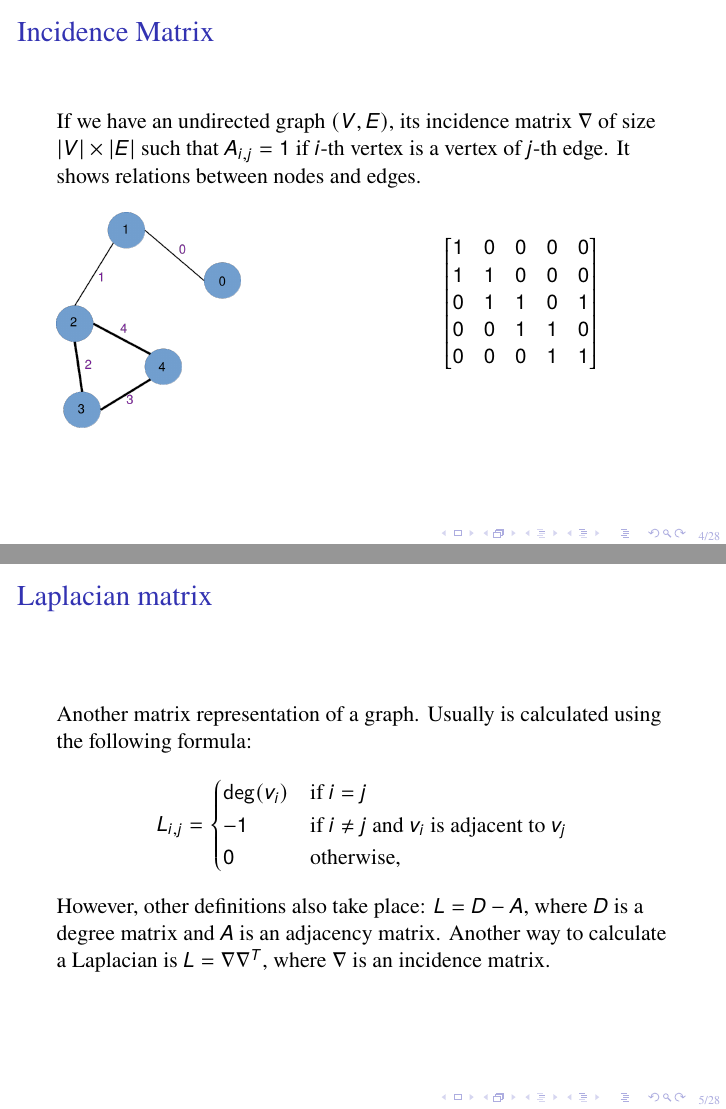
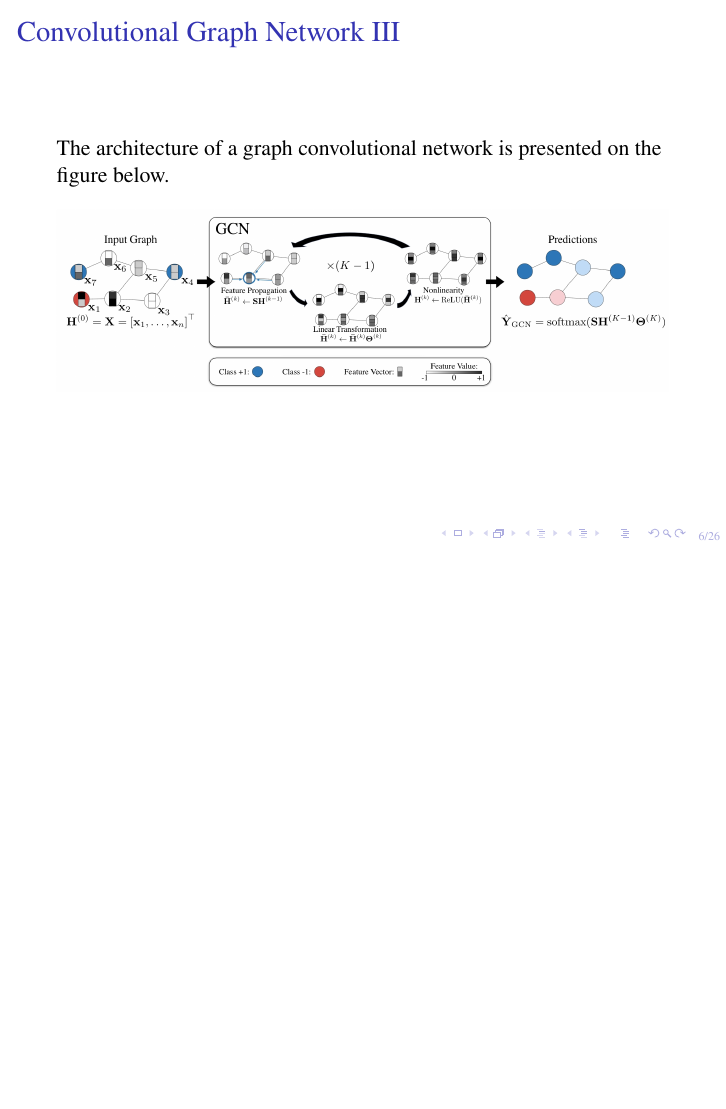
Before and after one commit to NChechulin/GNN-project, LaTeX slides (presentation/presentation.tex, which reads presentation/subject_area.tex): pages 4 and 5 of 28 before the commit and page 6 of 26 after it, the two joined at a grey line, the shorter picture padded with empty space. Compiled offline with pdfLaTeX.

Commit message:
remove slides with incidence matrix and laplacian

```diff
--- a/presentation/subject_area.tex
+++ b/presentation/subject_area.tex
@@ -17,43 +17,43 @@
 	\end{figure}
 \end{frame}
 
-\subsection{Incidence Matrix}
-\begin{frame}{\subsecname}
-	If we have an undirected graph $(V, E)$, its incidence matrix $\nabla$ of size $\lvert V \rvert \times \lvert E \rvert$ such that $A_{i, j} = 1$ if $i$-th vertex is a vertex of $j$-th edge.
-	It shows relations between nodes and edges.
+%\subsection{Incidence Matrix}
+%\begin{frame}{\subsecname}
+%	If we have an undirected graph $(V, E)$, its incidence matrix $\nabla$ of size $\lvert V \rvert \times \lvert E \rvert$ such that $A_{i, j} = 1$ if $i$-th vertex is a vertex of $j$-th edge.
+%	It shows relations between nodes and edges.
 
-	\begin{multicols}{2}
-		\includegraphics[width=0.3\textwidth]{incidence.png}
+%	\begin{multicols}{2}
+%		\includegraphics[width=0.3\textwidth]{incidence.png}
 
-		\[
-			\begin{bmatrix}
-				1 & 0 & 0 & 0 & 0 \\
-				1 & 1 & 0 & 0 & 0 \\
-				0 & 1 & 1 & 0 & 1 \\
-				0 & 0 & 1 & 1 & 0 \\
-				0 & 0 & 0 & 1 & 1 \\
-			\end{bmatrix}
-		\]
+%		\[
+%			\begin{bmatrix}
+%				1 & 0 & 0 & 0 & 0 \\
+%				1 & 1 & 0 & 0 & 0 \\
+%				0 & 1 & 1 & 0 & 1 \\
+%				0 & 0 & 1 & 1 & 0 \\
+%				0 & 0 & 0 & 1 & 1 \\
+%			\end{bmatrix}
+%		\]
 
-	\end{multicols}
-\end{frame}
+%	\end{multicols}
+%\end{frame}
 
-\subsection{Laplacian matrix}
-\begin{frame}{\subsecname}
-	Another matrix representation of a graph.
-	Usually is calculated using the following formula:
-	\begin{equation*}
-		L_{i, j} =
-		\begin{cases}
-			\deg(v_i) & \mbox{if}\ i = j                                                 \\
-			-1        & \mbox{if}\ i \neq j\ \mbox{and}\ v_i \mbox{ is adjacent to } v_j \\
-			0         & \mbox{otherwise},
-		\end{cases}
-	\end{equation*}
-
-	However, other definitions also take place: $L = D - A$, where $D$ is a degree matrix and $A$ is an adjacency matrix.
-	Another way to calculate a Laplacian is $L = \nabla\nabla^{T}$, where $\nabla$ is an incidence matrix.
-\end{frame}
+%\subsection{Laplacian matrix}
+%\begin{frame}{\subsecname}
+%	Another matrix representation of a graph.
+%	Usually is calculated using the following formula:
+%	\begin{equation*}
+%		L_{i, j} =
+%		\begin{cases}
+%			\deg(v_i) & \mbox{if}\ i = j                                                 \\
+%			-1        & \mbox{if}\ i \neq j\ \mbox{and}\ v_i \mbox{ is adjacent to } v_j \\
+%			0         & \mbox{otherwise},
+%		\end{cases}
+%	\end{equation*}
+%
+%	However, other definitions also take place: $L = D - A$, where $D$ is a degree matrix and $A$ is an adjacency matrix.
+%	Another way to calculate a Laplacian is $L = \nabla\nabla^{T}$, where $\nabla$ is an incidence matrix.
+%\end{frame}
 
 \subsection{Convolutional Graph Network}
 \begin{frame}[allowframebreaks]{\subsecname}
```
Also changed, not shown: presentation/presentation.pdf.
